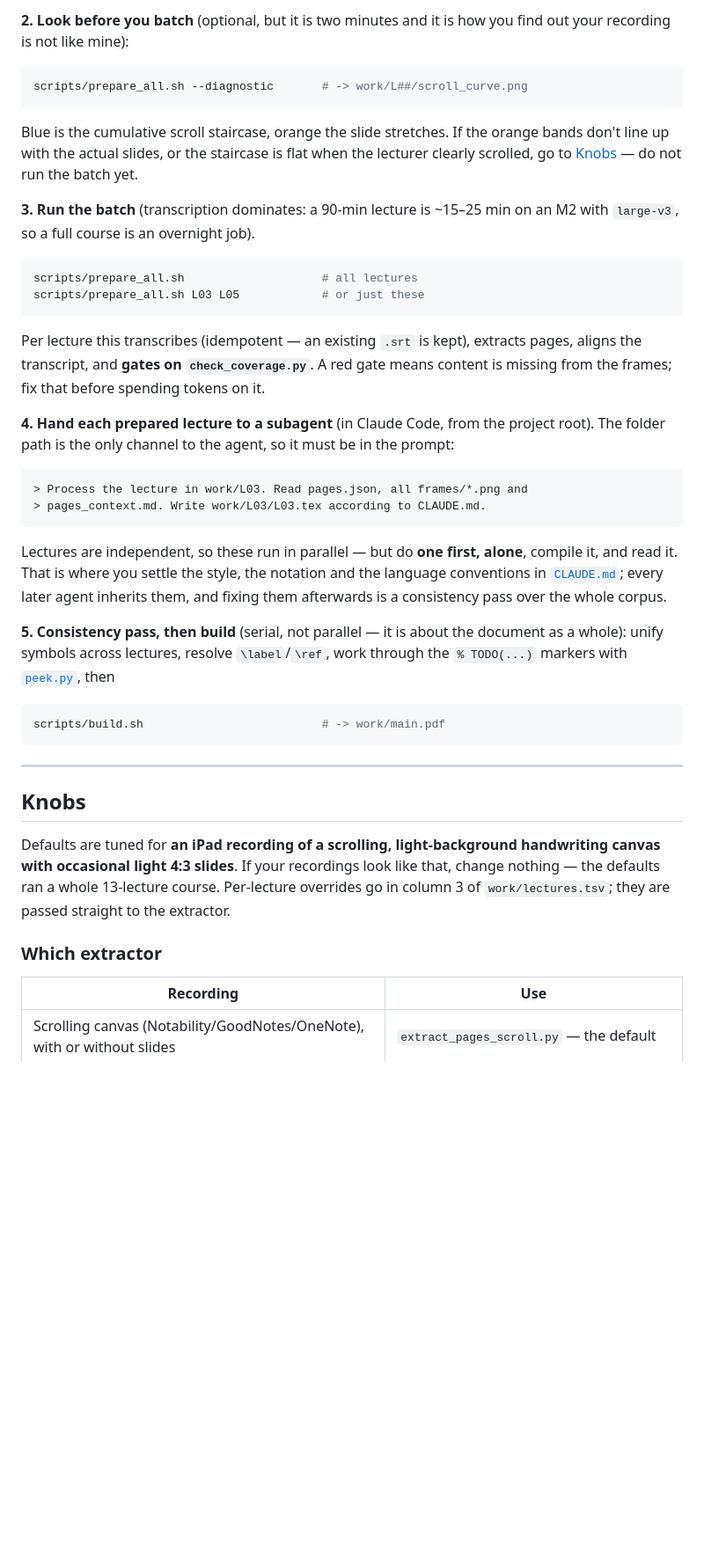
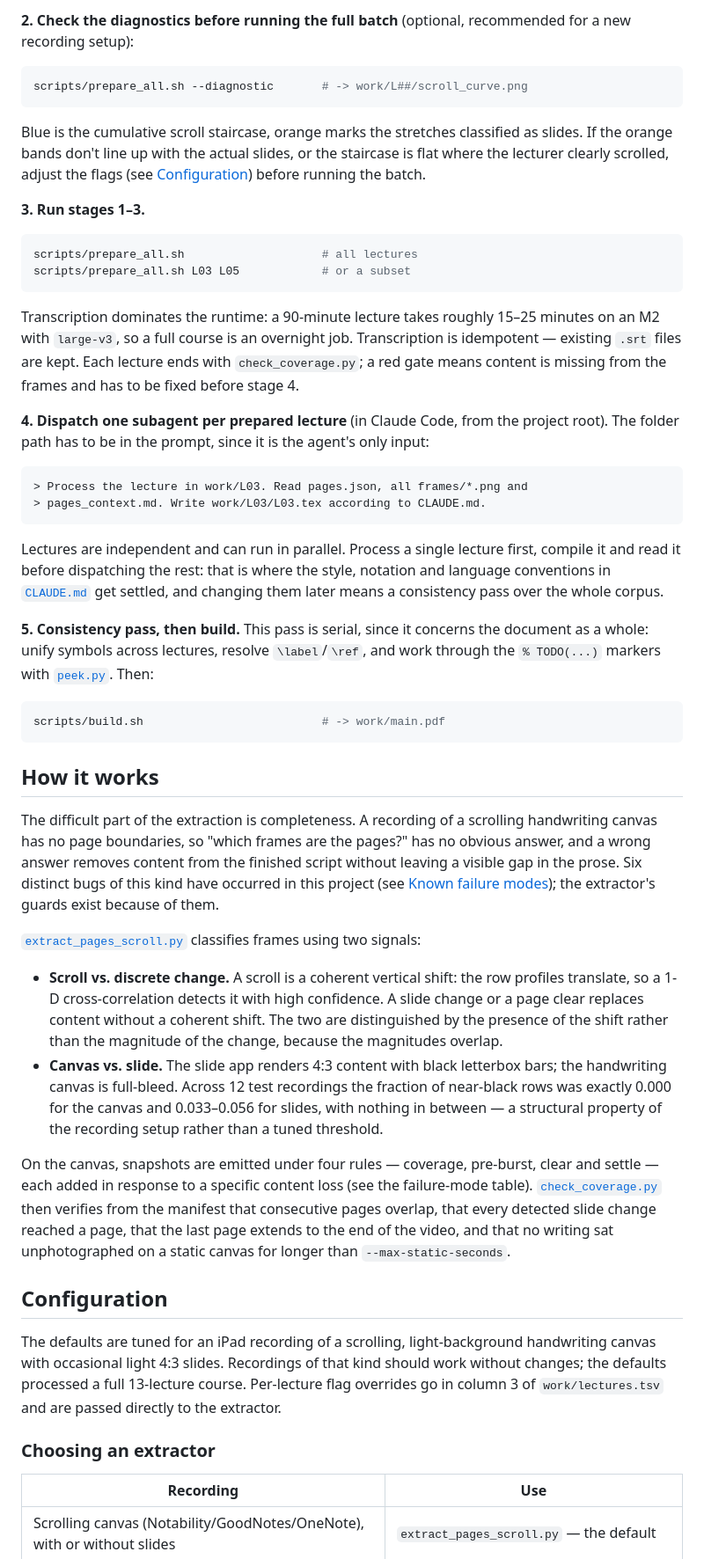
Before and after one commit to Benedict-vs/scriptify, a Markdown page: README.md, the part around one of its changes. Shown at 88% size. Rendered like a GitHub page; blank space fills up the shorter version.

````diff
--- a/README.md
+++ b/README.md
@@ -92,58 +60,82 @@ years still form one series. Edit `work/lectures.tsv` if a mapping is wrong.
 
-**2. Look before you batch** (optional, but it is two minutes and it is how you find out your
-recording is not like mine):
+**2. Check the diagnostics before running the full batch** (optional, recommended for a new
+recording setup):
 
 ```bash
 scripts/prepare_all.sh --diagnostic       # -> work/L##/scroll_curve.png
 ```
 
-Blue is the cumulative scroll staircase, orange the slide stretches. If the orange bands don't
-line up with the actual slides, or the staircase is flat when the lecturer clearly scrolled, go
-to [Knobs](#knobs) — do not run the batch yet.
+Blue is the cumulative scroll staircase, orange marks the stretches classified as slides. If the
+orange bands don't line up with the actual slides, or the staircase is flat where the lecturer
+clearly scrolled, adjust the flags (see [Configuration](#configuration)) before running the batch.
 
-**3. Run the batch** (transcription dominates: a 90-min lecture is ~15–25 min on an M2 with
-`large-v3`, so a full course is an overnight job).
+**3. Run stages 1–3.**
 
 ```bash
 scripts/prepare_all.sh                    # all lectures
-scripts/prepare_all.sh L03 L05            # or just these
+scripts/prepare_all.sh L03 L05            # or a subset
 ```
 
-Per lecture this transcribes (idempotent — an existing `.srt` is kept), extracts pages, aligns
-the transcript, and **gates on `check_coverage.py`**. A red gate means content is missing from
-the frames; fix that before spending tokens on it.
+Transcription dominates the runtime: a 90-minute lecture takes roughly 15–25 minutes on an M2
+with `large-v3`, so a full course is an overnight job. Transcription is idempotent — existing
+`.srt` files are kept. Each lecture ends with `check_coverage.py`; a red gate means content is
+missing from the frames and has to be fixed before stage 4.
 
-**4. Hand each prepared lecture to a subagent** (in Claude Code, from the project root). The
-folder path is the only channel to the agent, so it must be in the prompt:
+**4. Dispatch one subagent per prepared lecture** (in Claude Code, from the project root). The
+folder path has to be in the prompt, since it is the agent's only input:
 
 ```
 > Process the lecture in work/L03. Read pages.json, all frames/*.png and
 > pages_context.md. Write work/L03/L03.tex according to CLAUDE.md.
 ```
 
-Lectures are independent, so these run in parallel — but do **one first, alone**, compile it, and
-read it. That is where you settle the style, the notation and the language conventions in
-[`CLAUDE.md`](CLAUDE.md); every later agent inherits them, and fixing them afterwards is a
-consistency pass over the whole corpus.
+Lectures are independent and can run in parallel. Process a single lecture first, compile it and
+read it before dispatching the rest: that is where the style, notation and language conventions
+in [`CLAUDE.md`](CLAUDE.md) get settled, and changing them later means a consistency pass over
+the whole corpus.
 
-**5. Consistency pass, then build** (serial, not parallel — it is about the document as a whole):
-unify symbols across lectures, resolve `\label`/`\ref`, work through the `% TODO(...)` markers
-with [`peek.py`](scripts/peek.py), then
+**5. Consistency pass, then build.** This pass is serial, since it concerns the document as a
+whole: unify symbols across lectures, resolve `\label`/`\ref`, and work through the `% TODO(...)`
+markers with [`peek.py`](scripts/peek.py). Then:
 
 ```bash
 scripts/build.sh                          # -> work/main.pdf
 ```
 
----
+## How it works
 
-## Knobs
+The difficult part of the extraction is completeness. A recording of a scrolling handwriting
+canvas has no page boundaries, so "which frames are the pages?" has no obvious answer, and a
+wrong answer removes content from the finished script without leaving a visible gap in the prose.
+Six distinct bugs of this kind have occurred in this project (see
+[Known failure modes](#known-failure-modes)); the extractor's guards exist because of them.
 
-Defaults are tuned for **an iPad recording of a scrolling, light-background handwriting canvas
-with occasional light 4:3 slides**. If your recordings look like that, change nothing — the
-defaults ran a whole 13-lecture course. Per-lecture overrides go in column 3 of
-`work/lectures.tsv`; they are passed straight to the extractor.
+[`extract_pages_scroll.py`](scripts/extract_pages_scroll.py) classifies frames using two signals:
 
-### Which extractor
+- **Scroll vs. discrete change.** A scroll is a coherent vertical shift: the row profiles
+  translate, so a 1-D cross-correlation detects it with high confidence. A slide change or a page
+  clear replaces content without a coherent shift. The two are distinguished by the presence of
+  the shift rather than the magnitude of the change, because the magnitudes overlap.
+- **Canvas vs. slide.** The slide app renders 4:3 content with black letterbox bars; the
+  handwriting canvas is full-bleed. Across 12 test recordings the fraction of near-black rows was
+  exactly 0.000 for the canvas and 0.033–0.056 for slides, with nothing in between — a structural
+  property of the recording setup rather than a tuned threshold.
+
+On the canvas, snapshots are emitted under four rules — coverage, pre-burst, clear and settle —
+each added in response to a specific content loss (see the failure-mode table).
+[`check_coverage.py`](scripts/check_coverage.py) then verifies from the manifest that consecutive
+pages overlap, that every detected slide change reached a page, that the last page extends to the
+end of the video, and that no writing sat unphotographed on a static canvas for longer than
+`--max-static-seconds`.
+
+## Configuration
+
+The defaults are tuned for an iPad recording of a scrolling, light-background handwriting canvas
+with occasional light 4:3 slides. Recordings of that kind should work without changes; the
+defaults processed a full 13-lecture course. Per-lecture flag overrides go in column 3 of
+`work/lectures.tsv` and are passed directly to the extractor.
+
+### Choosing an extractor
 
 | Recording | Use |
 |---|---|
````
Also changed, not shown: other parts of README.md (+120 -163 lines), CLAUDE.md (+2 -2 lines).
